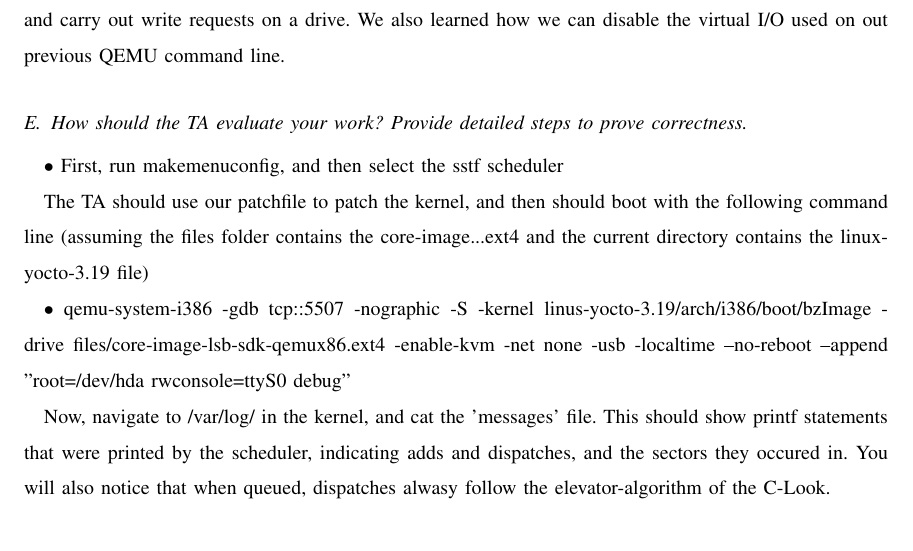
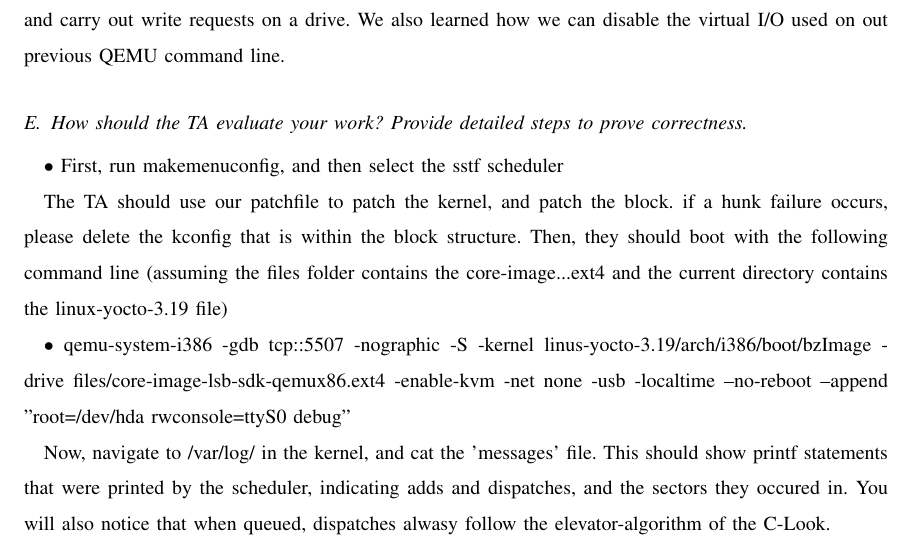
Before and after one commit to Skinnern/CS444, a LaTeX problem sheet (HW2/CS444HW2_Writeup.tex): part of page 2 of 3, cut so that both start at the same text. Compiled offline with pdfLaTeX; a missing font is replaced by an installed copy or a similar font; a LaTeX package or settings file that is missing is left out.

Commit message:
Patch and Updated Writeup
next up is fixing github commits.

```diff
--- a/HW2/CS444HW2_Writeup.tex
+++ b/HW2/CS444HW2_Writeup.tex
@@ -47,7 +47,7 @@
 	\subsection{How should the TA evaluate your work? Provide detailed steps to prove correctness.}
 	$\bullet$ First, run makemenuconfig, and then select the sstf scheduler
 
-	The TA should use our patchfile to patch the kernel, and then should boot with the following command line (assuming the files folder contains the core-image...ext4 and the current directory contains the linux-yocto-3.19 file)
+	The TA should use our patchfile to patch the kernel, and patch the block. if a hunk failure occurs, please delete the kconfig that is within the block structure. Then, they should boot with the following command line (assuming the files folder contains the core-image...ext4 and the current directory contains the linux-yocto-3.19 file)
 
 	$\bullet$ qemu-system-i386 -gdb tcp::5507 -nographic -S -kernel linus-yocto-3.19/arch/i386/boot/bzImage -drive files/core-image-lsb-sdk-qemux86.ext4 -enable-kvm -net none -usb -localtime --no-reboot --append "root=/dev/hda rwconsole=ttyS0 debug"
 
```
Also changed, not shown: 1 other file.
